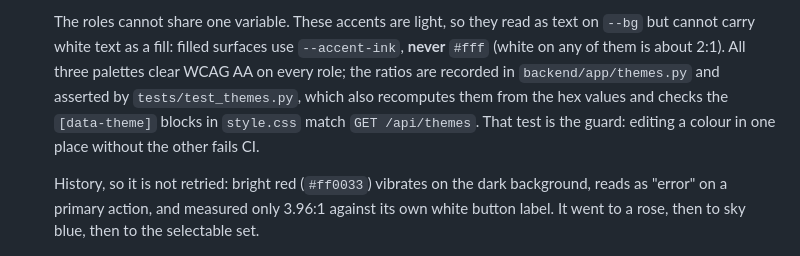
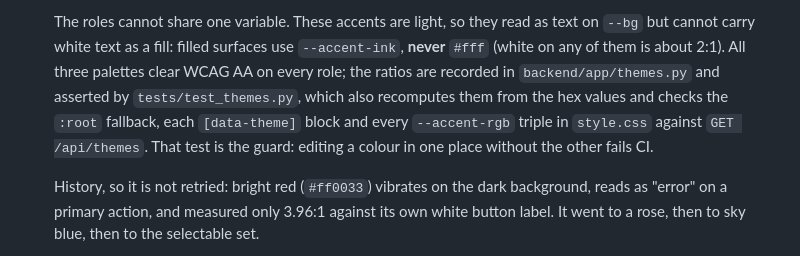
Before and after one commit to NSKWeb/yt-downloader, a Markdown page: AGENTS.md, the part around the change. Drawn GitHub-style.

```diff
--- a/AGENTS.md
+++ b/AGENTS.md
@@ -113,9 +113,10 @@ docker compose config --quiet   # validate before pushing
   `--accent-ink`, **never** `#fff` (white on any of them is about 2:1). All
   three palettes clear WCAG AA on every role; the ratios are recorded in
   `backend/app/themes.py` and asserted by `tests/test_themes.py`, which also
-  recomputes them from the hex values and checks the `[data-theme]` blocks in
-  `style.css` match `GET /api/themes`. That test is the guard: editing a colour
-  in one place without the other fails CI.
+  recomputes them from the hex values and checks the `:root` fallback, each
+  `[data-theme]` block and every `--accent-rgb` triple in `style.css` against
+  `GET /api/themes`. That test is the guard: editing a colour in one place
+  without the other fails CI.
 
   History, so it is not retried: bright red (`#ff0033`) vibrates on the dark
   background, reads as "error" on a primary action, and measured only 3.96:1
```
Also changed, not shown: README.md (+3 -2 lines).
